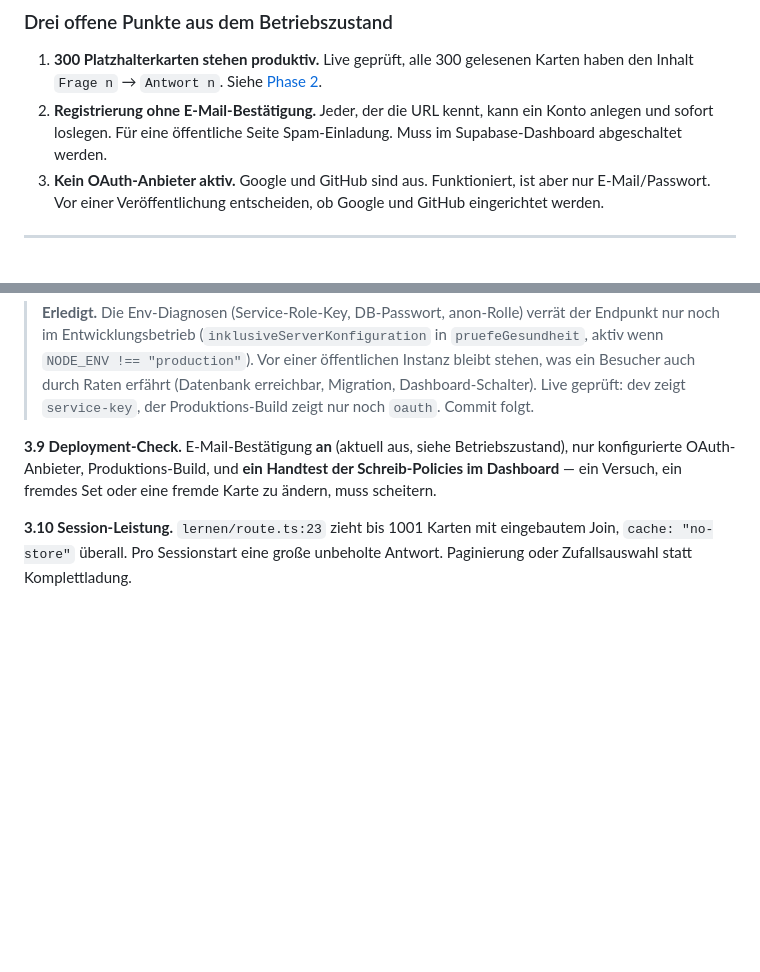
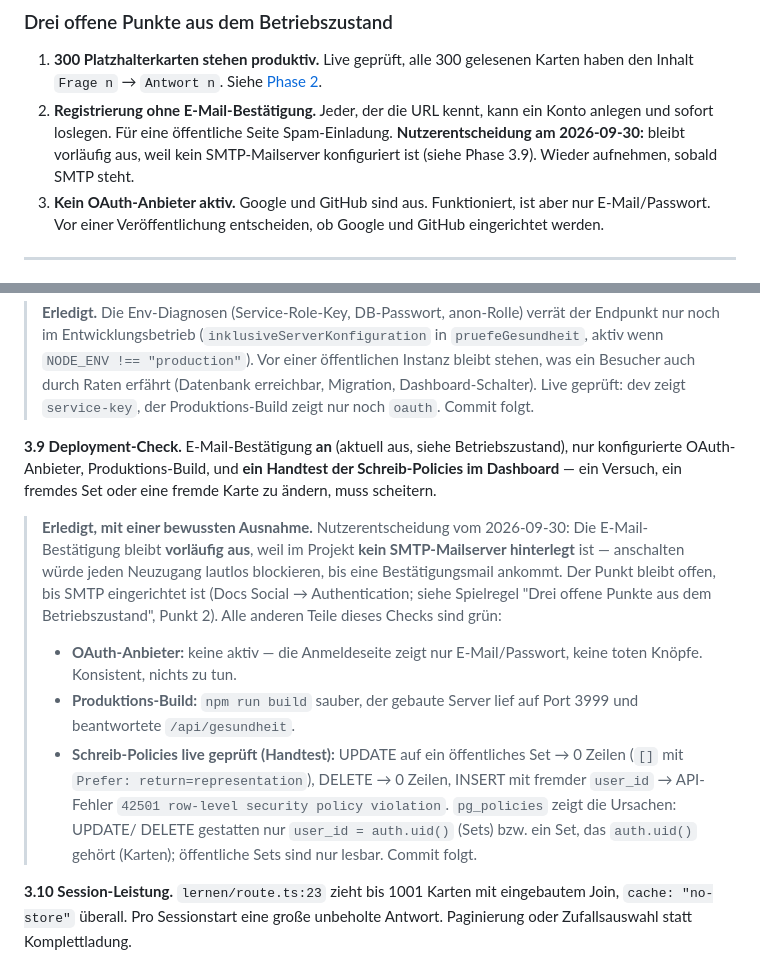
Before and after one commit to croissant1qp1-hue/lexio, a Markdown page: LEXIO-PLAN.md, 2 parts joined by grey strips. Rendered like a GitHub page; blank space fills up the shorter version.

Commit message:
3.9 Deployment-Check: OAuth konsistent, Produktions-Build und Schreib-Policies geprueft; E-Mail-Bestaetigung bewusst offen gelassen (kein SMTP)

```diff
--- a/LEXIO-PLAN.md
+++ b/LEXIO-PLAN.md
@@ -176,7 +176,9 @@ Dashboard (siehe [Phase 3](#phase-3--reichweite-und-öffentlichkeit)).
    Karten haben den Inhalt `Frage n` → `Antwort n`. Siehe [Phase 2](#phase-2--inhalt-und-import).
 2. **Registrierung ohne E-Mail-Bestätigung.** Jeder, der die URL kennt, kann
    ein Konto anlegen und sofort loslegen. Für eine öffentliche Seite
-   Spam-Einladung. Muss im Supabase-Dashboard abgeschaltet werden.
+   Spam-Einladung. **Nutzerentscheidung am 2026-09-30:** bleibt vorläufig aus,
+   weil kein SMTP-Mailserver konfiguriert ist (siehe Phase 3.9). Wieder
+   aufnehmen, sobald SMTP steht.
 3. **Kein OAuth-Anbieter aktiv.** Google und GitHub sind aus. Funktioniert,
    ist aber nur E-Mail/Passwort. Vor einer Veröffentlichung entscheiden, ob
    Google und GitHub eingerichtet werden.
@@ -584,6 +586,26 @@ Betriebszustand), nur konfigurierte OAuth-Anbieter, Produktions-Build, und
 **ein Handtest der Schreib-Policies im Dashboard** — ein Versuch, ein fremdes
 Set oder eine fremde Karte zu ändern, muss scheitern.
 
+> **Erledigt, mit einer bewussten Ausnahme.** Nutzerentscheidung vom
+> 2026-09-30: Die E-Mail-Bestätigung bleibt **vorläufig aus**, weil im
+> Projekt **kein SMTP-Mailserver hinterlegt** ist — anschalten würde jeden
+> Neuzugang lautlos blockieren, bis eine Bestätigungsmail ankommt. Der
+> Punkt bleibt offen, bis SMTP eingerichtet ist (Docs Social →
+> Authentication; siehe Spielregel "Drei offene Punkte aus dem
+> Betriebszustand", Punkt 2). Alle anderen Teile dieses Checks sind grün:
+>
+> - **OAuth-Anbieter:** keine aktiv — die Anmeldeseite zeigt nur
+>   E-Mail/Passwort, keine toten Knöpfe. Konsistent, nichts zu tun.
+> - **Produktions-Build:** `npm run build` sauber, der gebaute Server lief
+>   auf Port 3999 und beantwortete `/api/gesundheit`.
+> - **Schreib-Policies live geprüft (Handtest):** UPDATE auf ein öffentliches
+>   Set → 0 Zeilen (`[]` mit `Prefer: return=representation`), DELETE →
+>   0 Zeilen, INSERT mit fremder `user_id` → API-Fehler `42501 row-level
+>   security policy violation`. `pg_policies` zeigt die Ursachen: UPDATE/
+>   DELETE gestatten nur `user_id = auth.uid()` (Sets) bzw. ein Set, das
+>   `auth.uid()` gehört (Karten); öffentliche Sets sind nur lesbar.
+>   Commit folgt.
+
 **3.10 Session-Leistung.** `lernen/route.ts:23` zieht bis 1001 Karten mit
 eingebautem Join, `cache: "no-store"` überall. Pro Sessionstart eine große
 unbeholte Antwort. Paginierung oder Zufallsauswahl statt Komplettladung.
```
